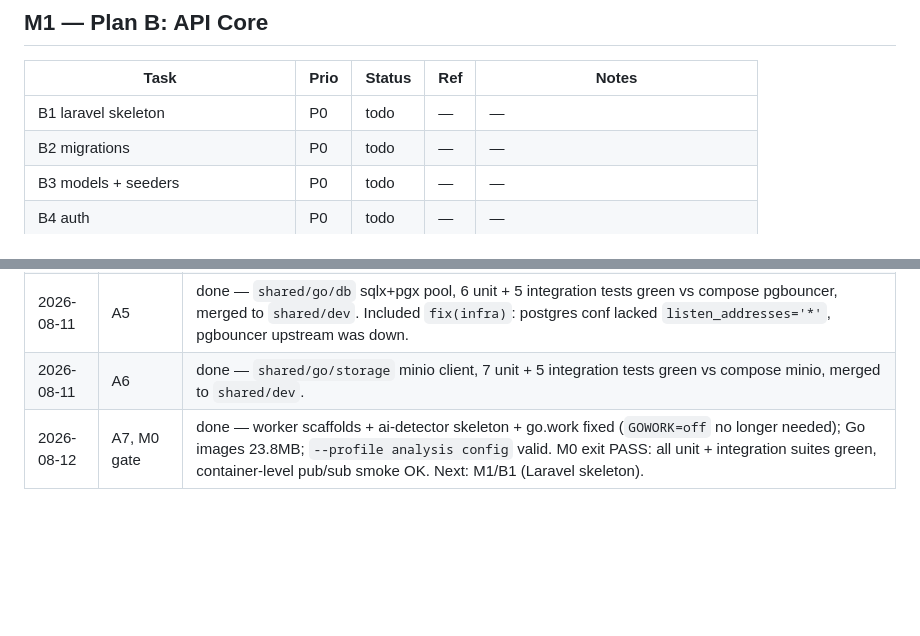
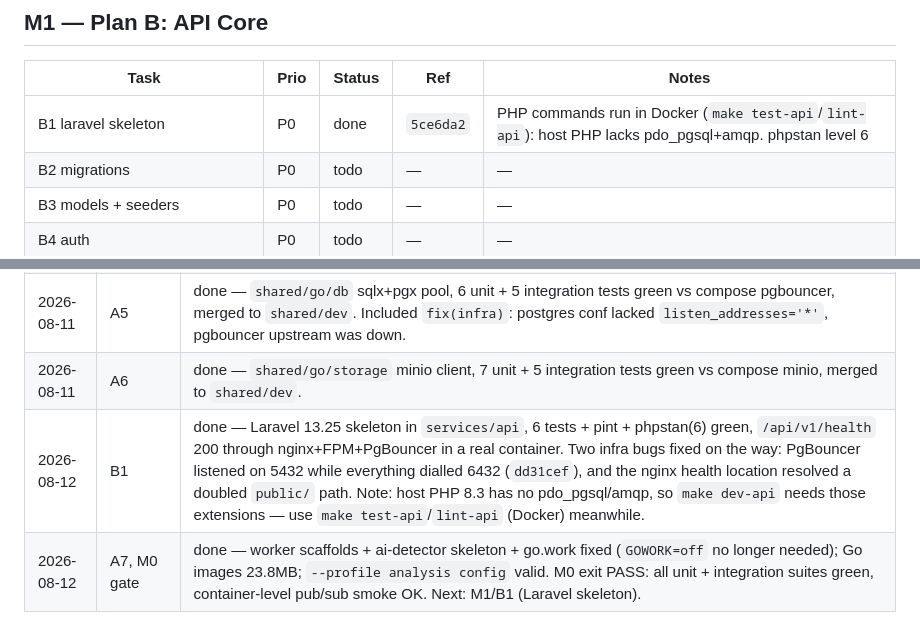
Before and after one commit to KamiYuri/magecode2.0, a Markdown page: docs/progress.md, 2 parts joined by grey strips. GitHub-like rendering; blank space fills up the shorter version.

Commit message:
docs(progress): mark B1 done [B1]
Co-Authored-By: Claude Fable 5 <noreply@anthropic.com>

```diff
--- a/docs/progress.md
+++ b/docs/progress.md
@@ -24,7 +24,7 @@
 
 | Task | Prio | Status | Ref | Notes |
 |---|---|---|---|---|
-| B1 laravel skeleton | P0 | todo | — | — |
+| B1 laravel skeleton | P0 | done | `5ce6da2` | PHP commands run in Docker (`make test-api`/`lint-api`): host PHP lacks pdo_pgsql+amqp. phpstan level 6 |
 | B2 migrations | P0 | todo | — | — |
 | B3 models + seeders | P0 | todo | — | — |
 | B4 auth | P0 | todo | — | — |
@@ -130,4 +130,5 @@
 | 2026-08-11 | A4 | done — `shared/go/rmq` publisher/consumer, 7 unit + 4 integration tests green vs compose RabbitMQ, merged to `shared/dev`. M0 smoke pub/sub requirement covered by roundtrip integration test. |
 | 2026-08-11 | A5 | done — `shared/go/db` sqlx+pgx pool, 6 unit + 5 integration tests green vs compose pgbouncer, merged to `shared/dev`. Included `fix(infra)`: postgres conf lacked `listen_addresses='*'`, pgbouncer upstream was down. |
 | 2026-08-11 | A6 | done — `shared/go/storage` minio client, 7 unit + 5 integration tests green vs compose minio, merged to `shared/dev`. |
+| 2026-08-12 | B1 | done — Laravel 13.25 skeleton in `services/api`, 6 tests + pint + phpstan(6) green, `/api/v1/health` 200 through nginx+FPM+PgBouncer in a real container. Two infra bugs fixed on the way: PgBouncer listened on 5432 while everything dialled 6432 (`dd31cef`), and the nginx health location resolved a doubled `public/` path. Note: host PHP 8.3 has no pdo_pgsql/amqp, so `make dev-api` needs those extensions — use `make test-api`/`lint-api` (Docker) meanwhile. |
 | 2026-08-12 | A7, M0 gate | done — worker scaffolds + ai-detector skeleton + go.work fixed (`GOWORK=off` no longer needed); Go images 23.8MB; `--profile analysis config` valid. M0 exit PASS: all unit + integration suites green, container-level pub/sub smoke OK. Next: M1/B1 (Laravel skeleton). |
```
